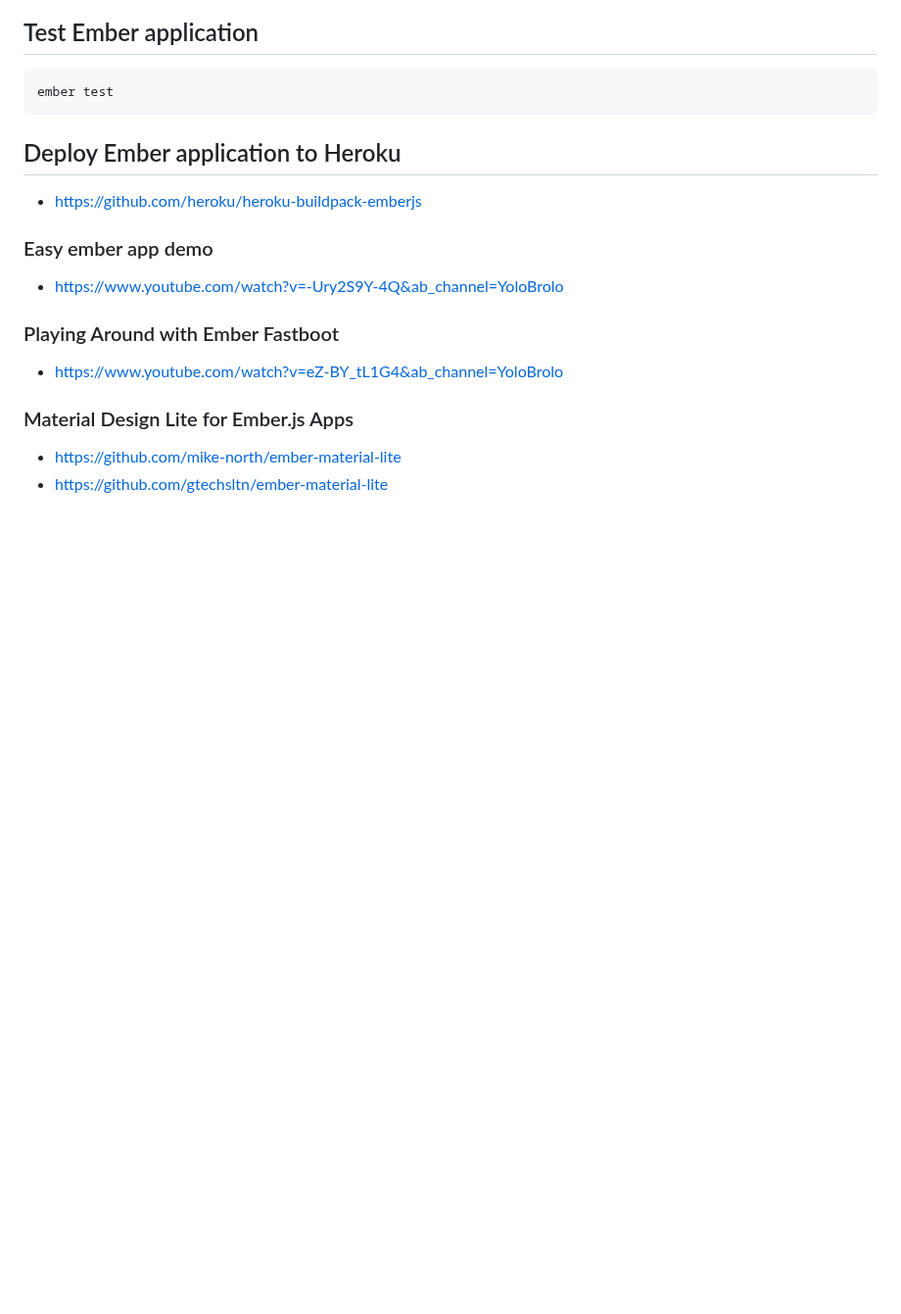
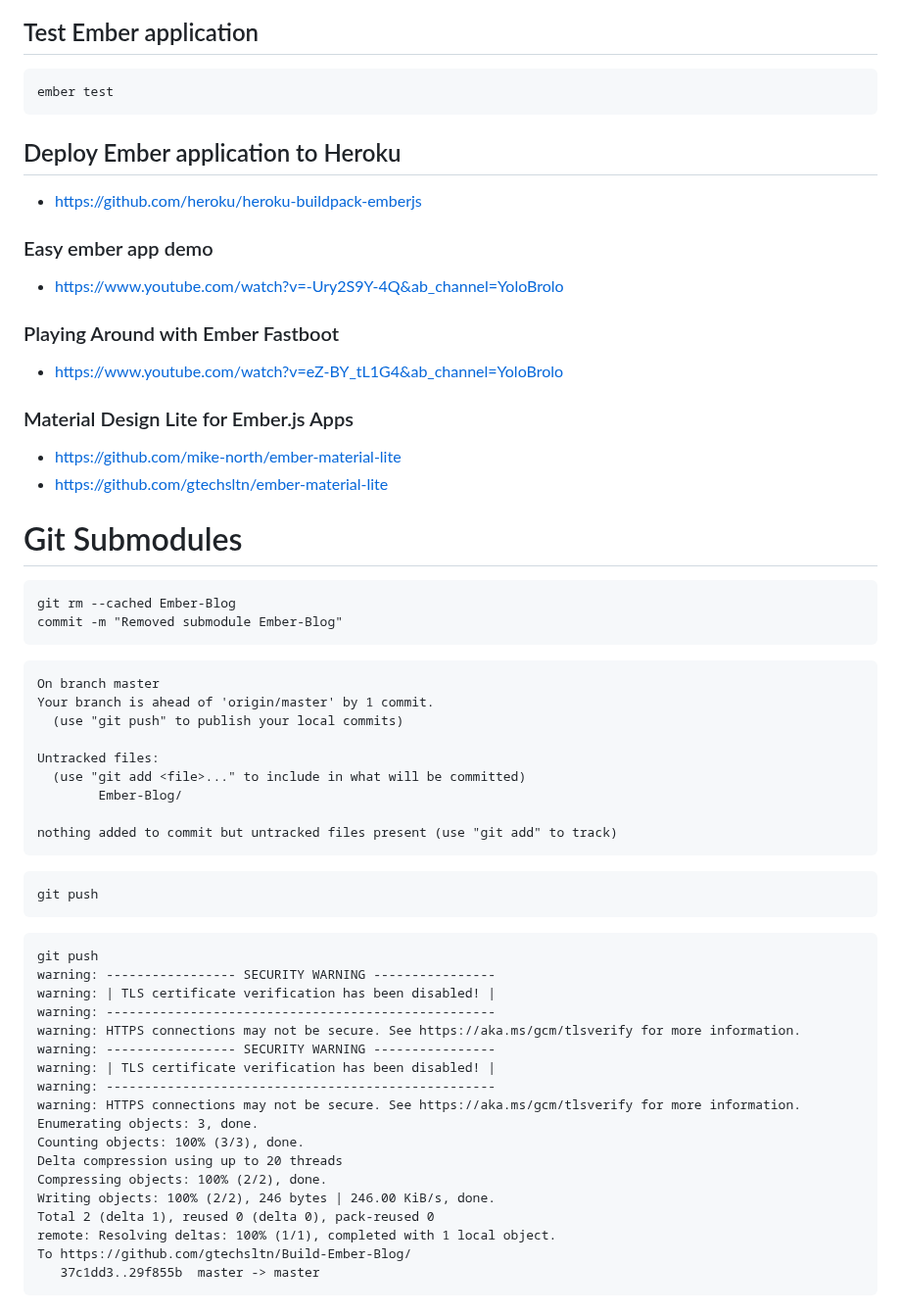
Before and after one commit to gtechsltn/Build-Ember-Blog, a Markdown page: README.md, the part around the change. Shown at 98% size. GitHub-like rendering; blank space fills up the shorter version.

````diff
--- a/README.md
+++ b/README.md
@@ -174,3 +174,46 @@ ember test
 ### Material Design Lite for Ember.js Apps
 + https://github.com/mike-north/ember-material-lite
 + https://github.com/gtechsltn/ember-material-lite
+
+# Git Submodules
+```
+git rm --cached Ember-Blog
+commit -m "Removed submodule Ember-Blog"
+```
+
+```
+On branch master
+Your branch is ahead of 'origin/master' by 1 commit.
+  (use "git push" to publish your local commits)
+
+Untracked files:
+  (use "git add <file>..." to include in what will be committed)
+        Ember-Blog/
+
+nothing added to commit but untracked files present (use "git add" to track)
+```
+
+```
+git push
+```
+
+```
+git push
+warning: ----------------- SECURITY WARNING ----------------
+warning: | TLS certificate verification has been disabled! |
+warning: ---------------------------------------------------
+warning: HTTPS connections may not be secure. See https://aka.ms/gcm/tlsverify for more information.
+warning: ----------------- SECURITY WARNING ----------------
+warning: | TLS certificate verification has been disabled! |
+warning: ---------------------------------------------------
+warning: HTTPS connections may not be secure. See https://aka.ms/gcm/tlsverify for more information.
+Enumerating objects: 3, done.
+Counting objects: 100% (3/3), done.
+Delta compression using up to 20 threads
+Compressing objects: 100% (2/2), done.
+Writing objects: 100% (2/2), 246 bytes | 246.00 KiB/s, done.
+Total 2 (delta 1), reused 0 (delta 0), pack-reused 0
+remote: Resolving deltas: 100% (1/1), completed with 1 local object.
+To https://github.com/gtechsltn/Build-Ember-Blog/
+   37c1dd3..29f855b  master -> master
+```
````
